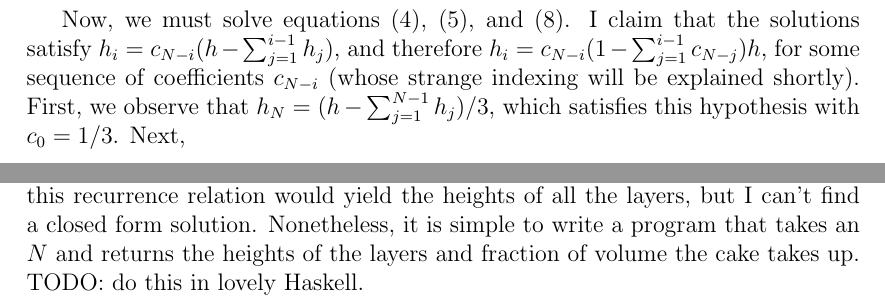
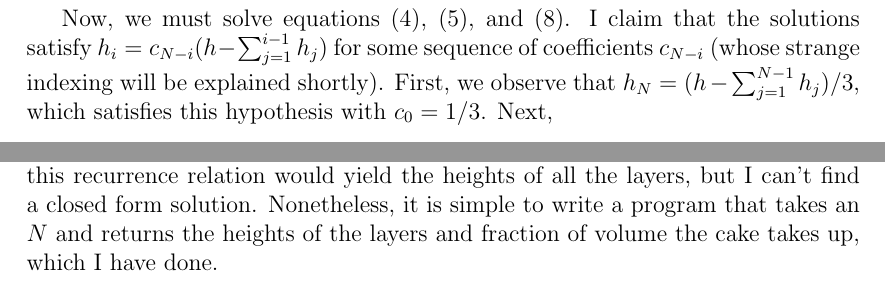
Before and after one commit to dfilan/optimal_cake_riddler, a LaTeX document (solution.tex): two parts of page 5 of 5, joined at a grey line, cut so that both start at the same text. Compiled offline with pdfLaTeX.

Commit message:
make lovely program

```diff
--- a/solution.tex
+++ b/solution.tex
@@ -148,7 +148,7 @@ But now we can substitute (\ref{eq:8}) into (\ref{eq:7}), yielding
   \left( h - \sum_{j=1}^i h_j \right) \left( h - \sum_{j=1}^i h_j - 2h_i \right) = \left( h - \sum_{j=1}^{i+1}h_j \right)^2
 \end{equation}
 
-Now, we must solve equations (\ref{eq:5}), (\ref{eq:6}), and (\ref{eq:9}). I claim that the solutions satisfy $h_i = c_{N-i}(h - \sum_{j=1}^{i-1}h_j)$, and therefore $h_i = c_{N-i}(1 - \sum_{j=1}^{i-1}c_{N-j})h$, for some sequence of coefficients $c_{N-i}$ (whose strange indexing will be explained shortly). First, we observe that $h_N = (h - \sum_{j=1}^{N-1}h_j)/3$, which satisfies this hypothesis with $c_0 = 1/3$. Next,
+Now, we must solve equations (\ref{eq:5}), (\ref{eq:6}), and (\ref{eq:9}). I claim that the solutions satisfy $h_i = c_{N-i}(h - \sum_{j=1}^{i-1}h_j)$ for some sequence of coefficients $c_{N-i}$ (whose strange indexing will be explained shortly). First, we observe that $h_N = (h - \sum_{j=1}^{N-1}h_j)/3$, which satisfies this hypothesis with $c_0 = 1/3$. Next,
 \begin{align*}
   h - \sum_{j=1}^{N-1}h_j - 2h_{N-1} &= \left( 1 - \frac{1}{3} \right)^2 \left( h - \sum_{j=1}^{N-1}h_j \right) \\
   \left( 1 - \frac{2^2}{3^2} \right)\left( h - \sum_{j=1}^{N-2}h_j \right) &= \left( 3 - \frac{2^2}{3^2} \right)h_{N-1}\\
@@ -162,7 +162,7 @@ Now, if the hypothesis holds true for $h_{N-k+1}$, then
                                                                                            &= \left( h - \sum_{j=1}^{N-k}h_j \right)^2 \left( 1 - c_{k-1}^2 \right)\\
   h_{N-k} &= \frac{1 - (1-c_{k-1})^2}{3-(1-c_{k-1})^2}\left( 1 - \sum_{j=1}^{N-k-1}h_j \right)
 \end{align*}
-Therefore the hypothesis is true by induction, and the coefficients $c_k$ satisfy the recurrence relation $c_k = (1-(1-c_{k-1})^2)/(3-(1-c_{k-1})^2)$ with $c_0 = 1/3$. Solving this recurrence relation would yield the heights of all the layers, but I can't find a closed form solution. Nonetheless, it is simple to write a program that takes an $N$ and returns the heights of the layers and fraction of volume the cake takes up. TODO: do this in lovely Haskell.
+Therefore the hypothesis is true by induction, and the coefficients $c_k$ satisfy the recurrence relation $c_k = (1-(1-c_{k-1})^2)/(3-(1-c_{k-1})^2)$ with $c_0 = 1/3$. Solving this recurrence relation would yield the heights of all the layers, but I can't find a closed form solution. Nonetheless, it is simple to write a program that takes an $N$ and returns the heights of the layers and fraction of volume the cake takes up, which I have done.
 
 \end{document}
 %%% Local Variables:
```
Also changed, not shown: solution.pdf, 1 other file.
